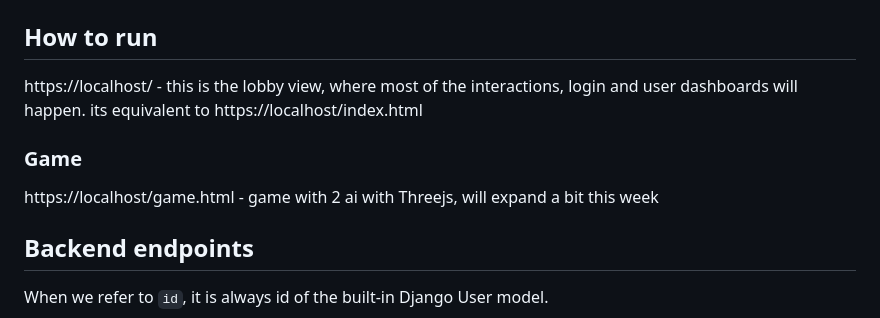
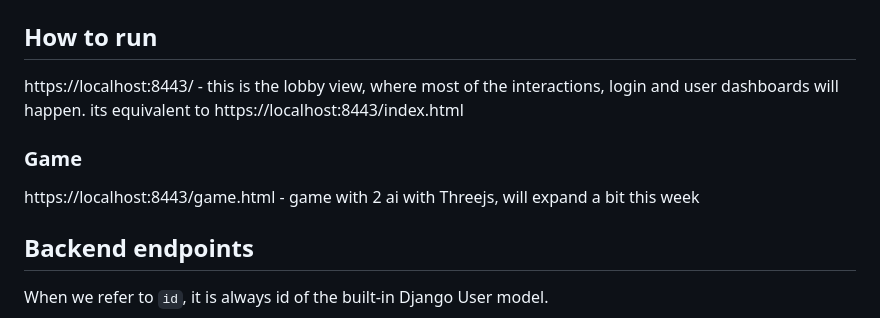
Before and after one commit to nikkxll/42-ascension, a Markdown page: README.md, the part around the change. Drawn GitHub-style.

Commit message:
Update README.md
Correct port in Readme.

```diff
--- a/README.md
+++ b/README.md
@@ -9,11 +9,11 @@ Our journey to transend at Hive
 
 ## How to run
 
-https://localhost/ - this is the lobby view, where most of the interactions, login and user dashboards will happen. its equivalent to https://localhost/index.html
+https://localhost:8443/ - this is the lobby view, where most of the interactions, login and user dashboards will happen. its equivalent to https://localhost:8443/index.html
 
 ### Game
 
-https://localhost/game.html - game with 2 ai with Threejs, will expand a bit this week
+https://localhost:8443/game.html - game with 2 ai with Threejs, will expand a bit this week
 
 ## Backend endpoints
 
```
